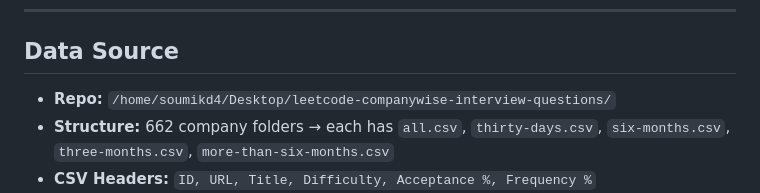
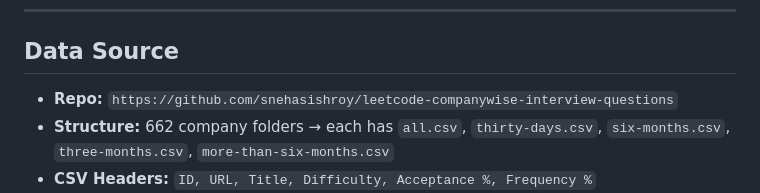
Before and after one commit to sd4-github/prep-tracker, a Markdown page: plan.md, the part around the change. Drawn GitHub-style.

Commit message:
Update data source repository link in plan.md

```diff
--- a/plan.md
+++ b/plan.md
@@ -6,7 +6,7 @@ A simple Python web app that displays coding problems categorized by topics/patt
 ---
 
 ## Data Source
-- **Repo:** `/home/soumikd4/Desktop/leetcode-companywise-interview-questions/`
+- **Repo:** `https://github.com/snehasishroy/leetcode-companywise-interview-questions`
 - **Structure:** 662 company folders → each has `all.csv`, `thirty-days.csv`, `six-months.csv`, `three-months.csv`, `more-than-six-months.csv`
 - **CSV Headers:** `ID, URL, Title, Difficulty, Acceptance %, Frequency %`
 - **No Topic/Pattern column** in raw data — must be mapped manually.
```
